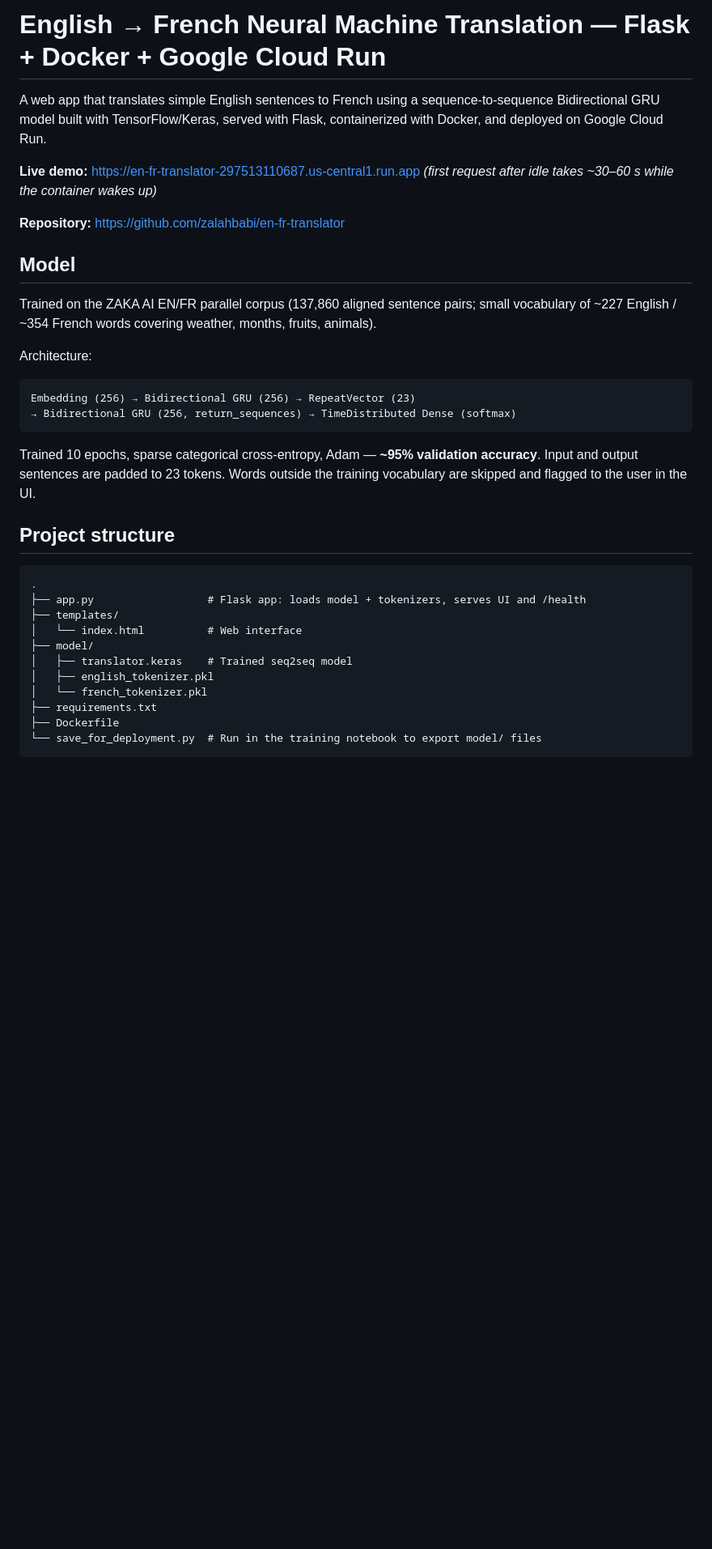
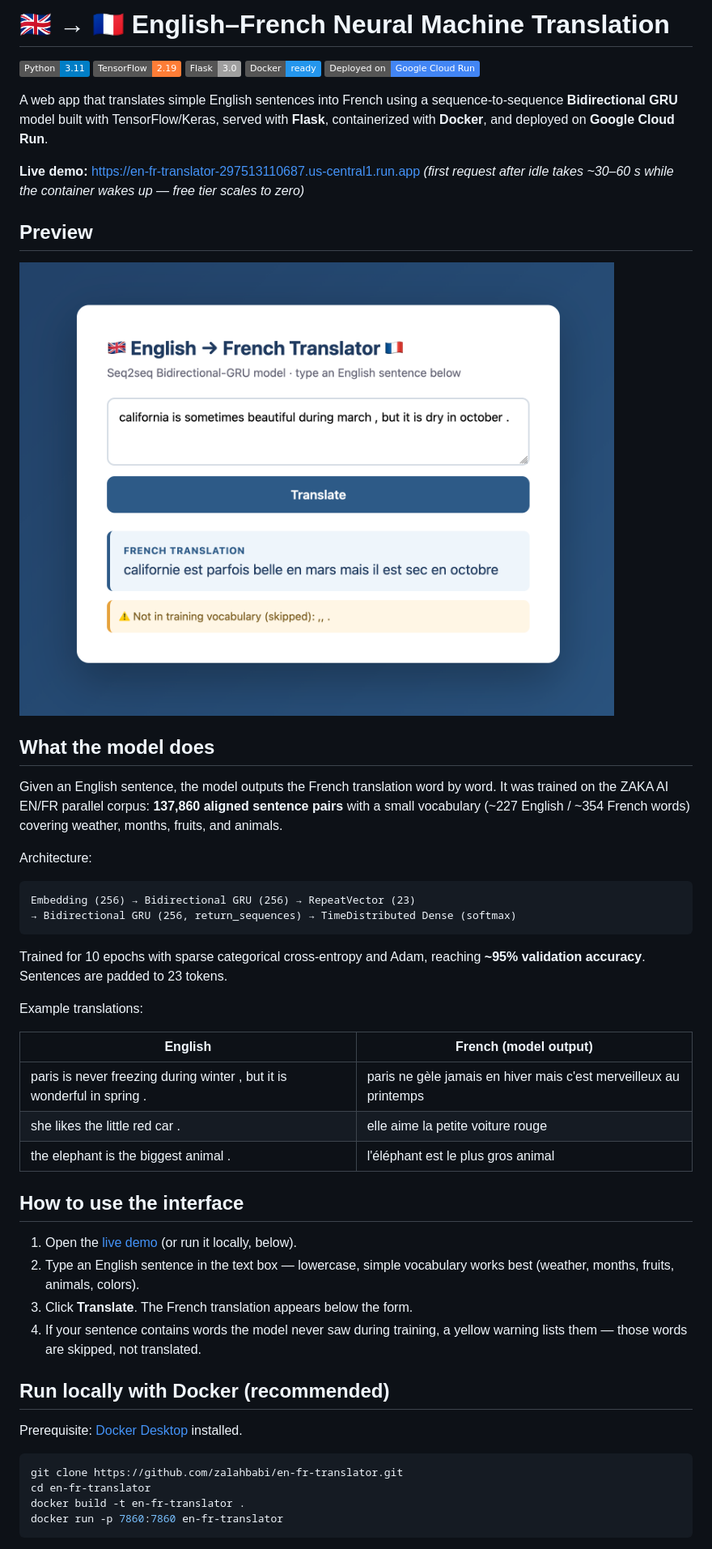
Before and after one commit to zalahbabi/en-fr-translator, a Markdown page: README.md, the part around one of its changes. Shown at 81% size. GitHub-like rendering; pictures changed too: docs/screenshot.png (added); badges without logos; blank space fills up the shorter version.

Commit message:
Updated Requirements and README File

````diff
--- a/README.md
+++ b/README.md
@@ -1,18 +1,27 @@
-# English → French Neural Machine Translation — Flask + Docker + Google Cloud Run
+# 🇬🇧 → 🇫🇷 English–French Neural Machine Translation
 
-A web app that translates simple English sentences to French using a sequence-to-sequence
-Bidirectional GRU model built with TensorFlow/Keras, served with Flask, containerized with
-Docker, and deployed on Google Cloud Run.
+![Python](https://img.shields.io/badge/Python-3.11-blue)
+![TensorFlow](https://img.shields.io/badge/TensorFlow-2.19-orange)
+![Flask](https://img.shields.io/badge/Flask-3.0-lightgrey)
+![Docker](https://img.shields.io/badge/Docker-ready-2496ED)
+![Cloud Run](https://img.shields.io/badge/Deployed_on-Google_Cloud_Run-4285F4)
+
+A web app that translates simple English sentences into French using a sequence-to-sequence
+**Bidirectional GRU** model built with TensorFlow/Keras, served with **Flask**, containerized
+with **Docker**, and deployed on **Google Cloud Run**.
 
 **Live demo:** https://en-fr-translator-297513110687.us-central1.run.app
-*(first request after idle takes ~30–60 s while the container wakes up)*
+*(first request after idle takes ~30–60 s while the container wakes up — free tier scales to zero)*
 
-**Repository:** https://github.com/zalahbabi/en-fr-translator
+## Preview
 
-## Model
+![App screenshot](docs/screenshot.png)
 
-Trained on the ZAKA AI EN/FR parallel corpus (137,860 aligned sentence pairs; small
-vocabulary of ~227 English / ~354 French words covering weather, months, fruits, animals).
+## What the model does
+
+Given an English sentence, the model outputs the French translation word by word. It was
+trained on the ZAKA AI EN/FR parallel corpus: **137,860 aligned sentence pairs** with a small
+vocabulary (~227 English / ~354 French words) covering weather, months, fruits, and animals.
 
 Architecture:
 
@@ -21,23 +30,34 @@ Embedding (256) → Bidirectional GRU (256) → RepeatVector (23)
 → Bidirectional GRU (256, return_sequences) → TimeDistributed Dense (softmax)
 ```
 
-Trained 10 epochs, sparse categorical cross-entropy, Adam — **~95% validation accuracy**.
-Input and output sentences are padded to 23 tokens. Words outside the training vocabulary
-are skipped and flagged to the user in the UI.
+Trained for 10 epochs with sparse categorical cross-entropy and Adam, reaching
+**~95% validation accuracy**. Sentences are padded to 23 tokens.
 
-## Project structure
+Example translations:
 
-```
-.
-├── app.py                  # Flask app: loads model + tokenizers, serves UI and /health
-├── templates/
-│   └── index.html          # Web interface
-├── model/
-│   ├── translator.keras    # Trained seq2seq model
-│   ├── english_tokenizer.pkl
-│   └── french_tokenizer.pkl
-├── requirements.txt
-├── Dockerfile
-└── save_for_deployment.py  # Run in the training notebook to export model/ files
+| English | French (model output) |
+|---|---|
+| paris is never freezing during winter , but it is wonderful in spring . | paris ne gèle jamais en hiver mais c'est merveilleux au printemps |
+| she likes the little red car . | elle aime la petite voiture rouge |
+| the elephant is the biggest animal . | l'éléphant est le plus gros animal |
+
+## How to use the interface
+
+1. Open the [live demo](https://en-fr-translator-297513110687.us-central1.run.app) (or run it locally, below).
+2. Type an English sentence in the text box — lowercase, simple vocabulary works best
+   (weather, months, fruits, animals, colors).
+3. Click **Translate**. The French translation appears below the form.
+4. If your sentence contains words the model never saw during training, a yellow warning
+   lists them — those words are skipped, not translated.
+
+## Run locally with Docker (recommended)
+
+Prerequisite: [Docker Desktop](https://www.docker.com/products/docker-desktop/) installed.
+
+```bash
+git clone https://github.com/zalahbabi/en-fr-translator.git
+cd en-fr-translator
+docker build -t en-fr-translator .
+docker run -p 7860:7860 en-fr-translator
 ```
 
````
Also changed, not shown: other parts of README.md (+48 -22 lines), 1 other file.
